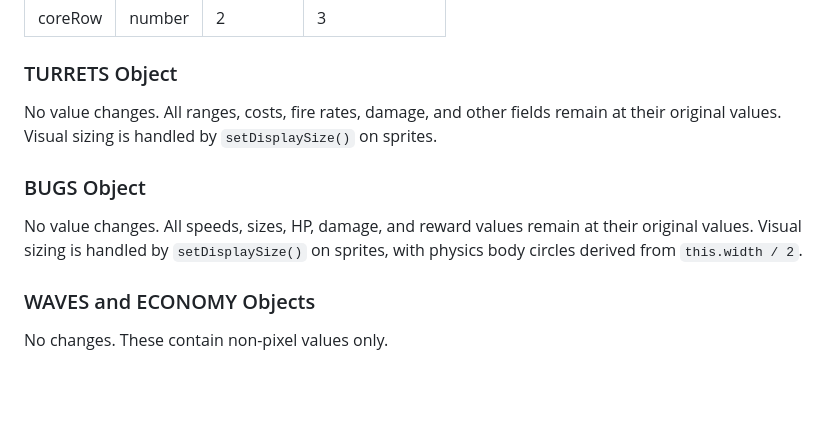
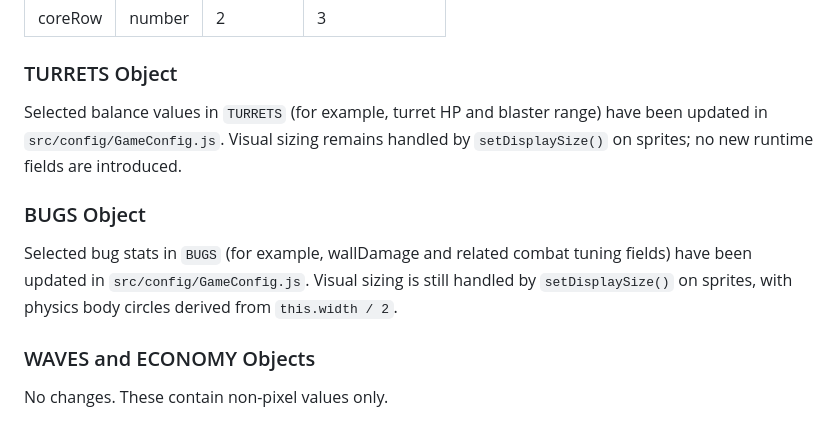
Before and after one commit to marco-machado/bug-siege, a Markdown page: specs/003-hd-photorealistic/data-model.md, the part around the change. Rendered like a GitHub page; blank space fills up the shorter version.

Commit message:
Update specs/003-hd-photorealistic/data-model.md
Co-authored-by: Copilot <175728472+Copilot@users.noreply.github.com>

```diff
--- a/specs/003-hd-photorealistic/data-model.md
+++ b/specs/003-hd-photorealistic/data-model.md
@@ -32,11 +32,11 @@ This feature does not introduce new runtime entities or data structures. It modi
 
 ### TURRETS Object
 
-No value changes. All ranges, costs, fire rates, damage, and other fields remain at their original values. Visual sizing is handled by `setDisplaySize()` on sprites.
+Selected balance values in `TURRETS` (for example, turret HP and blaster range) have been updated in `src/config/GameConfig.js`. Visual sizing remains handled by `setDisplaySize()` on sprites; no new runtime fields are introduced.
 
 ### BUGS Object
 
-No value changes. All speeds, sizes, HP, damage, and reward values remain at their original values. Visual sizing is handled by `setDisplaySize()` on sprites, with physics body circles derived from `this.width / 2`.
+Selected bug stats in `BUGS` (for example, wallDamage and related combat tuning fields) have been updated in `src/config/GameConfig.js`. Visual sizing is still handled by `setDisplaySize()` on sprites, with physics body circles derived from `this.width / 2`.
 
 ### WAVES and ECONOMY Objects
 
```
